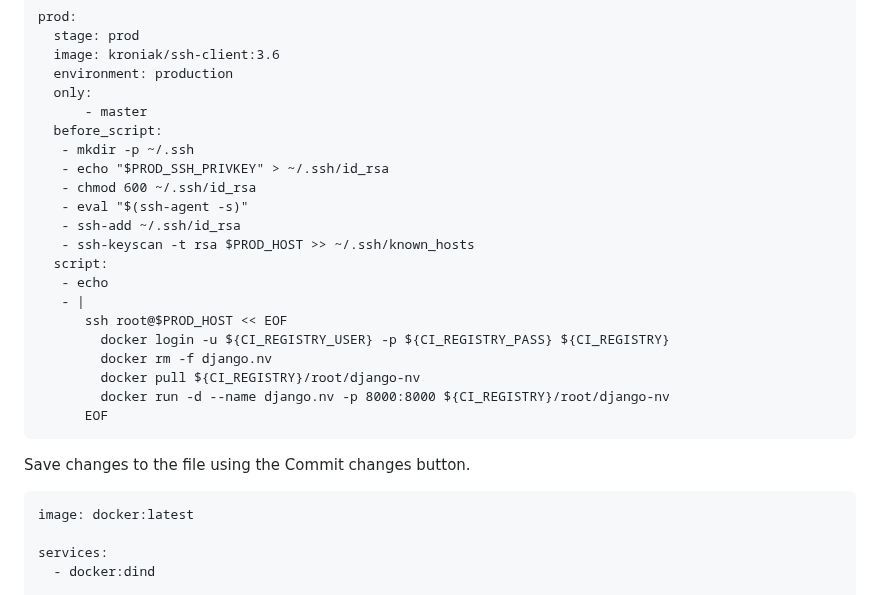
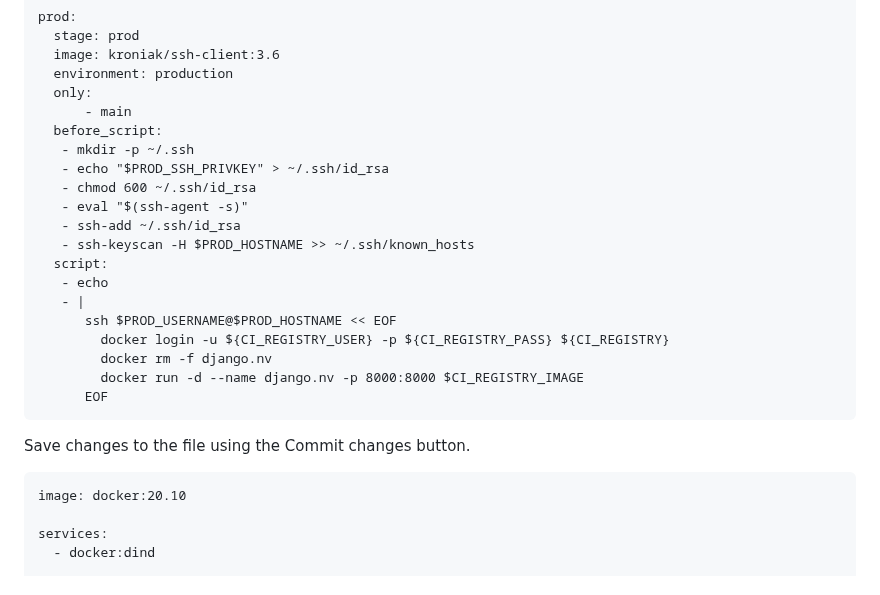
Before and after one commit to jestinmj/devsecops-cdp-course, a Markdown page: continuous-integration-and-continous-delivery/continuous-deployment-with-gitlab/Readme.md, the part around one of its changes. Drawn GitHub-style.

````diff
--- a/continuous-integration-and-continous-delivery/continuous-deployment-with-gitlab/Readme.md
+++ b/continuous-integration-and-continous-delivery/continuous-deployment-with-gitlab/Readme.md
@@ -234,29 +246,28 @@ prod:
   image: kroniak/ssh-client:3.6
   environment: production
   only:
-      - master
+      - main
   before_script:
    - mkdir -p ~/.ssh
    - echo "$PROD_SSH_PRIVKEY" > ~/.ssh/id_rsa
    - chmod 600 ~/.ssh/id_rsa
    - eval "$(ssh-agent -s)"
    - ssh-add ~/.ssh/id_rsa
-   - ssh-keyscan -t rsa $PROD_HOST >> ~/.ssh/known_hosts
+   - ssh-keyscan -H $PROD_HOSTNAME >> ~/.ssh/known_hosts
   script:
    - echo
    - |
-      ssh root@$PROD_HOST << EOF
+      ssh $PROD_USERNAME@$PROD_HOSTNAME << EOF
         docker login -u ${CI_REGISTRY_USER} -p ${CI_REGISTRY_PASS} ${CI_REGISTRY}
         docker rm -f django.nv
-        docker pull ${CI_REGISTRY}/root/django-nv
-        docker run -d --name django.nv -p 8000:8000 ${CI_REGISTRY}/root/django-nv
+        docker run -d --name django.nv -p 8000:8000 $CI_REGISTRY_IMAGE
       EOF
 ```
 
 Save changes to the file using the Commit changes button.
 
 ```
-image: docker:latest
+image: docker:20.10
 
 services:
   - docker:dind
````
Also changed, not shown: other parts of continuous-integration-and-continous-delivery/continuous-deployment-with-gitlab/Readme.md (+29 -13 lines).
